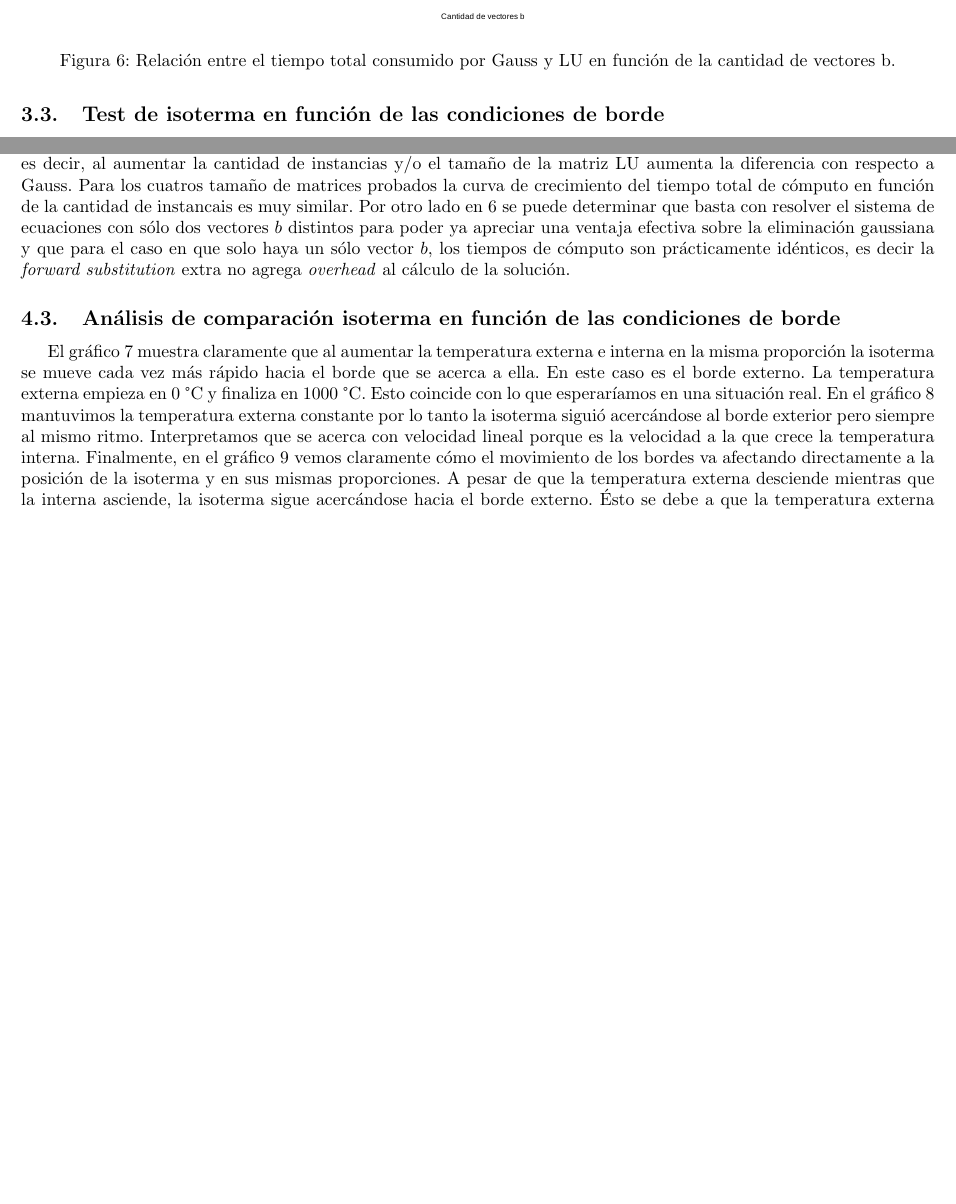
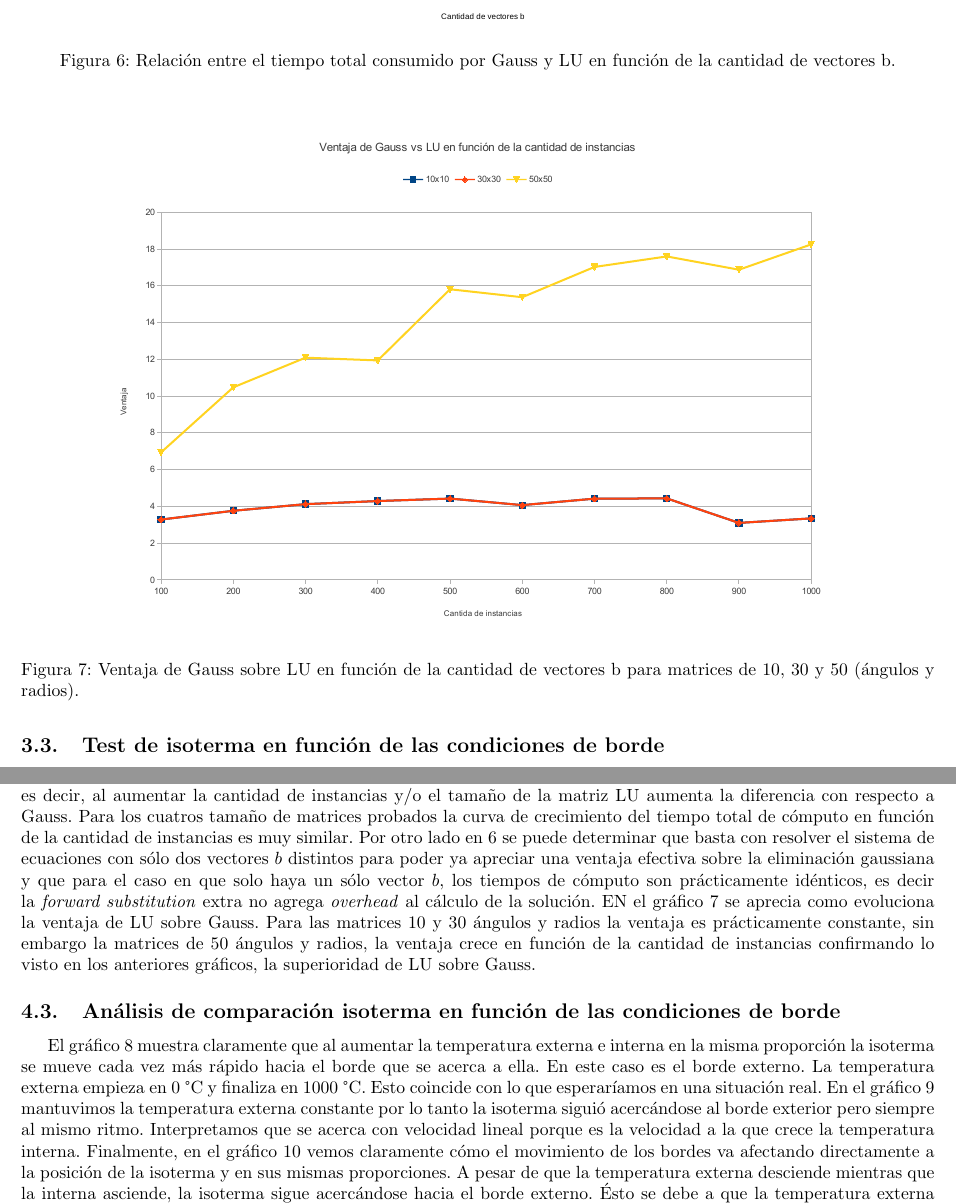
Before and after one commit to fgasperij/metnum-altohorno-tp1, a LaTeX document (documentacion/document.tex, which reads documentacion/GaussVsLU.tex, documentacion/resTestdos.tex): two parts of pages 10 and 12 of 14 before the commit and two parts of pages 10 and 13 of 14 after it, joined at a grey line, cut so that both start at the same text, the shorter picture padded with empty space. Compiled offline with pdfLaTeX.

Commit message:
Exp2 terminado

```diff
--- a/documentacion/GaussVsLU.tex
+++ b/documentacion/GaussVsLU.tex
@@ -5,7 +5,7 @@ tiempo de la eliminación gaussiana, y esta diferencia se hace sumamente notoria
 cantidad de vectores $b$ (a partir de ahora simplemente ``instancias'') a calcular aumenta. En el gráfico
 \ref{gaussVsLU4} se puede observar como la diferencia es proporcional tanto a la cantidad de instancias como al
 tamaño de las matrices, es decir, al aumentar la cantidad de instancias y/o el tamaño de la matriz LU aumenta
-la diferencia con respecto a Gauss. Para los cuatros tamaño de matrices probados la curva de crecimiento del tiempo total de cómputo en función de la cantidad de instancais es muy similar. Por otro lado en \ref{gaussVsLU5} se puede determinar que basta con resolver el
+la diferencia con respecto a Gauss. Para los cuatros tamaño de matrices probados la curva de crecimiento del tiempo total de cómputo en función de la cantidad de instancias es muy similar. Por otro lado en \ref{gaussVsLU5} se puede determinar que basta con resolver el
 sistema de ecuaciones con sólo dos vectores $b$ distintos para poder ya apreciar una ventaja efectiva sobre la eliminación gaussiana
 y que para el caso en que solo haya un sólo vector $b$, los tiempos de cómputo son prácticamente idénticos, es decir la
-\emph{forward substitution} extra no agrega \emph{overhead} al cálculo de la solución.
+\emph{forward substitution} extra no agrega \emph{overhead} al cálculo de la solución. EN el gráfico \ref{gaussVsLU6} se aprecia como evoluciona la ventaja de LU sobre Gauss. Para las matrices 10 y 30 ángulos y radios la ventaja es prácticamente constante, sin embargo la matrices de 50 ángulos y radios, la ventaja crece en función de la cantidad de instancias confirmando lo visto en los anteriores gráficos, la superioridad de LU sobre Gauss.
--- a/documentacion/resTestdos.tex
+++ b/documentacion/resTestdos.tex
@@ -38,3 +38,10 @@ A continuación mostramos los resultados obtenidos para el test de comparación
 \caption{Relación entre el tiempo total consumido por Gauss y LU en función de la cantidad de vectores b.}
 \label{gaussVsLU5}
 \end{figure}
+
+\begin{figure}[H]{}
+\centering
+\includegraphics[scale=0.5]{graphs/gaussVsLU4.pdf}
+\caption{Ventaja de Gauss sobre LU en función de la cantidad de vectores b para matrices de 10, 30 y 50 (ángulos y radios).}
+\label{gaussVsLU6}
+\end{figure}
```
Also changed, not shown: documentacion/testdos.tex (+1 -1 lines), documentacion/graphs/gaussVsLU4.pdf (added).
